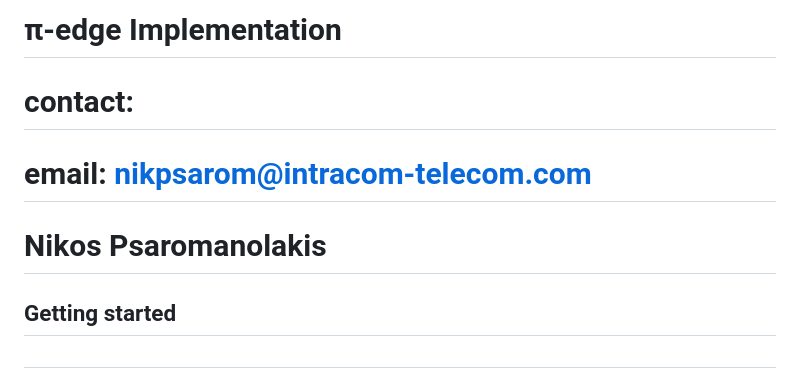
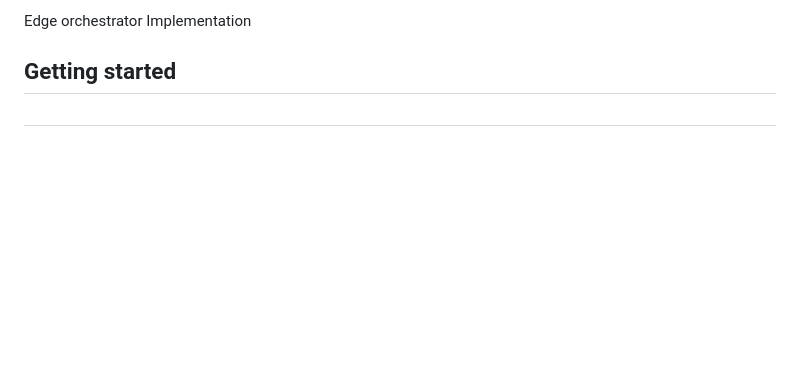
Before and after one commit to tandem-project/TANDEM-project, a Markdown page: TANDEM Edge/TANDEM Edge Orchestrator/README.md, the part around the change. Drawn GitHub-style; blank space fills up the shorter version.

```diff
--- a/TANDEM Edge/TANDEM Edge Orchestrator/README.md
+++ b/TANDEM Edge/TANDEM Edge Orchestrator/README.md
@@ -1,7 +1,4 @@
-# π-edge Implementation
-# contact:
-# email: nikpsarom@intracom-telecom.com
-# Nikos Psaromanolakis
+Edge orchestrator Implementation
 
 ## Getting started
 ##
```
